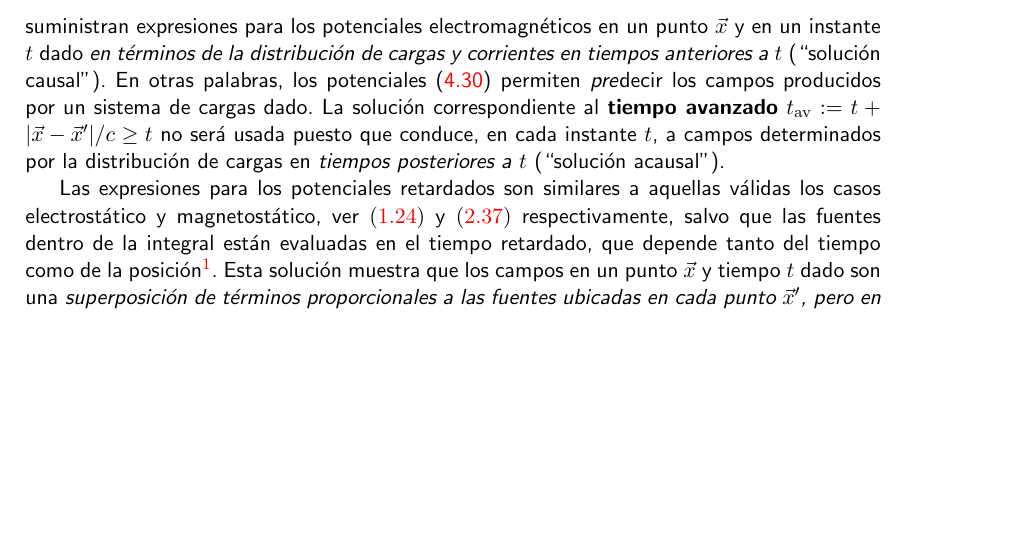
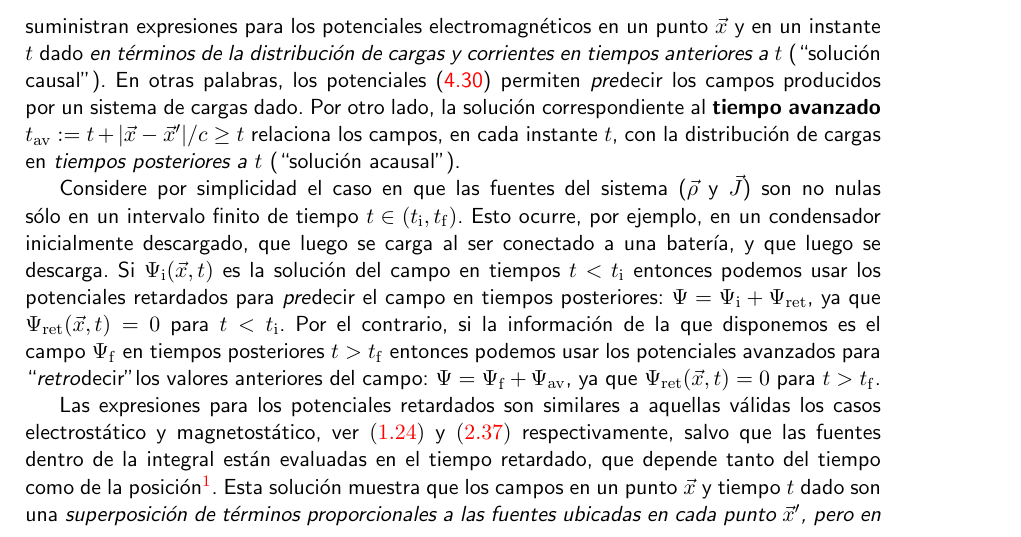
Before and after one commit to gfrubi/electrodinamica, a LaTeX document (electrodinamica.tex, which reads cap-Radiacion.tex): part of page 118 of 243 before the commit and part of page 118 of 244 after it, cut so that both start at the same text, the shorter picture padded with empty space. Compiled offline with pdfLaTeX.

Commit message:
cambio de orden

```diff
--- a/cap-Radiacion.tex
+++ b/cap-Radiacion.tex
@@ -159,7 +159,10 @@ ret}(\vec{x},t)=\frac{\mu}{4\pi}\int_{V'}
 \frac{\vec{J}(\vec{x}',t_{\rm ret})}{|\vec{x}-\vec{x}'|}\,dV' ,} \label{potret}
 \end{equation}
 suministran expresiones para los potenciales electromagnéticos en un punto
-$\vec{x}$ y en un instante $t$ dado \textit{en términos de la distribución de cargas y corrientes en tiempos anteriores a} $t$ (``solución causal''). En otras palabras, los potenciales (\ref{potret}) permiten \textit{pre}decir los campos producidos por un sistema de cargas dado. La solución correspondiente al \textbf{tiempo avanzado} $t_{\rm av}:=t+{|\vec{x}-\vec{x}'|}/{c}\ge t$ no será usada puesto que conduce, en cada instante $t$, a campos determinados por la distribución de cargas en \textit{tiempos posteriores a }$t$ (``solución acausal'').
+$\vec{x}$ y en un instante $t$ dado \textit{en términos de la distribución de cargas y corrientes en tiempos anteriores a} $t$ (``solución causal''). En otras palabras, los potenciales (\ref{potret}) permiten \textit{pre}decir los campos producidos por un sistema de cargas dado. Por otro lado, la solución correspondiente al \textbf{tiempo avanzado} $t_{\rm av}:=t+{|\vec{x}-\vec{x}'|}/{c}\ge t$ relaciona los campos, en cada instante $t$, con la distribución de cargas en \textit{tiempos posteriores a }$t$ (``solución acausal'').
+
+Considere por simplicidad el caso en que las fuentes del sistema ($\vec{\rho}$ y $\vec{J}$) son no nulas sólo en un intervalo finito de tiempo $t\in (t_{\rm i},t_{\rm f})$. Esto ocurre, por ejemplo, en un condensador inicialmente descargado, que luego se carga al ser conectado a una batería, y que luego se descarga. Si $\Psi_{\rm i}(\vec{x},t)$ es la solución del campo en tiempos $t<t_{\rm i}$ entonces podemos usar los potenciales retardados para \textit{pre}decir el campo en tiempos posteriores: $\Psi=\Psi_{\rm i}+\Psi_{\rm ret}$, ya que $\Psi_{\rm ret}(\vec{x},t)=0$ para $t<t_{\rm i}$. Por el contrario, si la información de la que disponemos es el campo $\Psi_{\rm f}$ en tiempos posteriores $t>t_{\rm f}$ entonces podemos usar los potenciales avanzados para ``\textit{retro}decir" los valores anteriores del campo: $\Psi=\Psi_{\rm f}+\Psi_{\rm av}$, ya que
+$\Psi_{\rm ret}(\vec{x},t)=0$ para $t>t_{\rm f}$.
 
 Las expresiones para los potenciales retardados son similares a aquellas válidas los casos electrostático y magnetostático, ver \eqref{perho} y \eqref{defA} respectivamente, salvo que las fuentes dentro de la integral están evaluadas en el tiempo retardado, que depende tanto del tiempo como de la posición\footnote{Esta propiedad no es en general válida si los potenciales satisfacen gauges distintos al de Lorenz.}. Esta solución muestra que los campos en un punto $\vec{x}$ y tiempo $t$ dado son una  \textit{superposición de términos proporcionales a las fuentes ubicadas en \textit{cada punto} $\vec{x}'$, pero en tiempos anteriores} $t_{\rm ret}$, de forma tal que el \textit{evento}\footnote{es decir, un punto determinado del espacio y del tiempo.} definido por $(ct_{\rm ret},\vec{x}')$ tiene una \textit{relación tipo luz} con el evento $(ct,\vec{x})$. Esto último significa, como se desprende de (\ref{deftret}), que
 \begin{equation}\marginnote{relación tipo luz}
```
Also changed, not shown: cap-Radiacion.tex (1 more changed lines).
